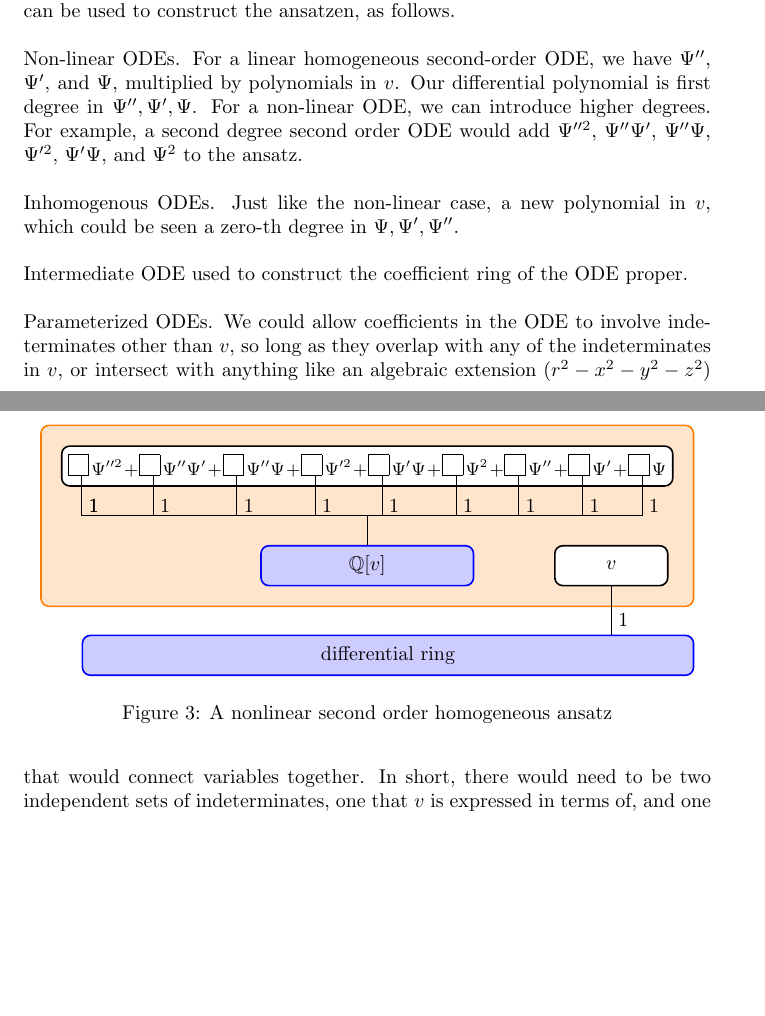
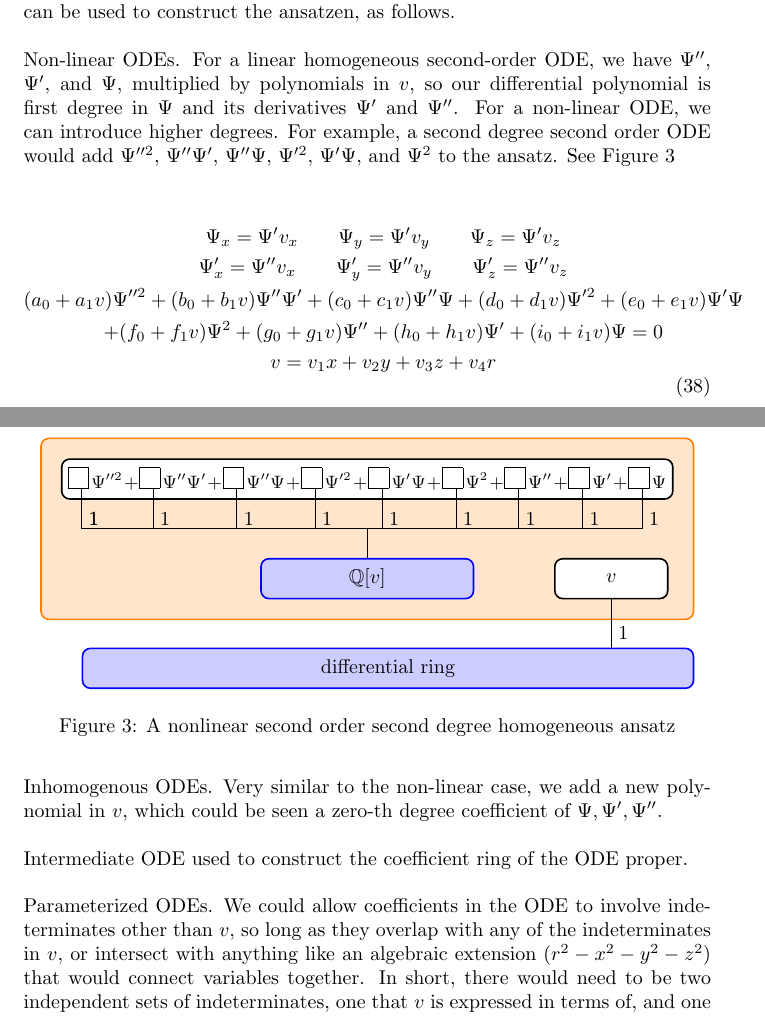
Before and after one commit to BrentBaccala/NewMethod, a LaTeX paper (NewMethod.tex): two parts of pages 20 and 21 of 26, joined at a grey line, cut so that both start at the same text, the shorter picture padded with empty space. Compiled offline with pdfLaTeX.

Commit message:
write out the equations for the non-linear ansatz

```diff
--- a/NewMethod.tex
+++ b/NewMethod.tex
@@ -1451,9 +1451,25 @@ Polynomials of any (finite) degree can be used in lieu of the linear polynomials
 Generalization of the ODE extension. Non-linear and inhomogeneous ODEs can be used to construct the ansatzen, as follows.
 
 Non-linear ODEs.  For a linear homogeneous second-order ODE, we have $\Psi''$, $\Psi'$, and $\Psi$,
-multiplied by polynomials in $v$.  Our differential polynomial is first degree in $\Psi'', \Psi', \Psi$.
+multiplied by polynomials in $v$, so our differential polynomial is first degree in $\Psi$ and its derivatives $\Psi'$ and $\Psi''$.
 For a non-linear ODE, we can introduce higher degrees.  For example, a second
 degree second order ODE would add $\Psi''^2$, $\Psi''\Psi'$, $\Psi''\Psi$, $\Psi'^2$, $\Psi'\Psi$, and $\Psi^2$ to the ansatz.
+See Figure \ref{nonlinear ansatz figure}
+
+\begin{equation}
+\label{ansatz 18}
+\begin{gathered}
+\Psi_x = \Psi' v_x \qquad
+\Psi_y = \Psi' v_y \qquad
+\Psi_z = \Psi' v_z \\
+\Psi'_x = \Psi'' v_x \qquad
+\Psi'_y = \Psi'' v_y \qquad
+\Psi'_z = \Psi'' v_z \\
+(a_0 + a_1 v) \Psi''^2 + (b_0 + b_1 v) \Psi''\Psi' + (c_0 + c_1 v) \Psi''\Psi + (d_0 + d_1 v) \Psi'^2 + (e_0 + e_1 v) \Psi'\Psi \\
++ (f_0 + f_1 v) \Psi^2 + (g_0 + g_1 v) \Psi'' + (h_0 + h_1 v) \Psi' + (i_0 + i_1 v) \Psi = 0 \\
+v = v_1 x + v_2 y + v_3 z + v_4 r
+\end{gathered}
+\end{equation}
 
 \begin{figure}
 \centering
@@ -1481,11 +1497,12 @@ degree second order ODE would add $\Psi''^2$, $\Psi''\Psi'$, $\Psi''\Psi$, $\Psi
     \node (base) [ring, node distance=70pt, below=of Psi block.east, anchor=east, text width=300pt] {differential ring};
     \draw[degree] (v.south) -- (v.south|-base.north) node[right,pos=0.7] {1};
   \end{tikzpicture}
-\caption{A nonlinear second order homogeneous ansatz}
+\caption{A nonlinear second order second degree homogeneous ansatz}
 \label{nonlinear ansatz figure}
 \end{figure}
 
-Inhomogenous ODEs.  Just like the non-linear case, a new polynomial in $v$, which could be seen a zero-th degree in $\Psi,\Psi',\Psi''$.
+Inhomogenous ODEs.  Very similar to the non-linear case, we add a new polynomial in $v$,
+which could be seen a zero-th degree coefficient of $\Psi, \Psi', \Psi''$.
 
 Intermediate ODE used to construct the coefficient ring of the ODE proper.
 
```
